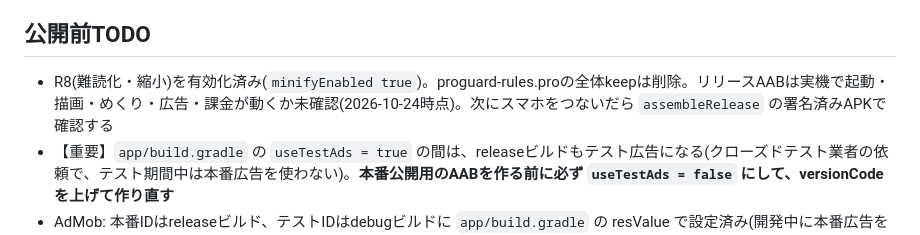
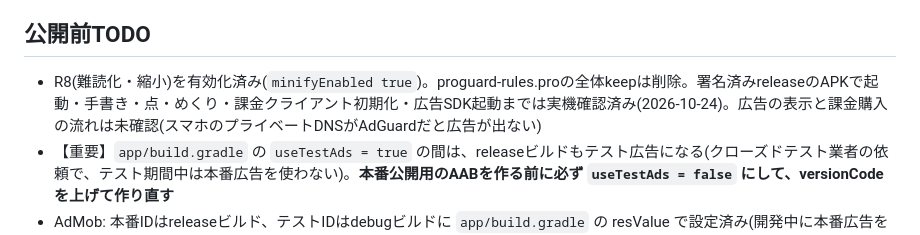
Before and after one commit to radar-xz-one/MemoDrop, a Markdown page: AGENTS.md, the part around the change. GitHub-like rendering.

Commit message:
Note release build verification status
Generated with [Devin](https://devin.ai)

Co-Authored-By: Devin <158243242+devin-ai-integration[bot]@users.noreply.github.com>

```diff
--- a/AGENTS.md
+++ b/AGENTS.md
@@ -27,7 +27,7 @@
 - ビルド設定: Kotlin 2.2.21 / compileSdk 36 / targetSdk 36 / minSdk 24
 
 ## 公開前TODO
-- R8(難読化・縮小)を有効化済み(`minifyEnabled true`)。proguard-rules.proの全体keepは削除。リリースAABは実機で起動・描画・めくり・広告・課金が動くか未確認(2026-10-24時点)。次にスマホをつないだら `assembleRelease` の署名済みAPKで確認する
+- R8(難読化・縮小)を有効化済み(`minifyEnabled true`)。proguard-rules.proの全体keepは削除。署名済みreleaseのAPKで起動・手書き・点・めくり・課金クライアント初期化・広告SDK起動までは実機確認済み(2026-10-24)。広告の表示と課金購入の流れは未確認(スマホのプライベートDNSがAdGuardだと広告が出ない)
 - 【重要】`app/build.gradle` の `useTestAds = true` の間は、releaseビルドもテスト広告になる(クローズドテスト業者の依頼で、テスト期間中は本番広告を使わない)。**本番公開用のAABを作る前に必ず `useTestAds = false` にして、versionCodeを上げて作り直す**
 - AdMob: 本番IDはreleaseビルド、テストIDはdebugビルドに `app/build.gradle` の resValue で設定済み(開発中に本番広告を自分でタップしない)
 - Play Consoleで `remove_ads`(100円・管理対象アイテム)を作成
```
